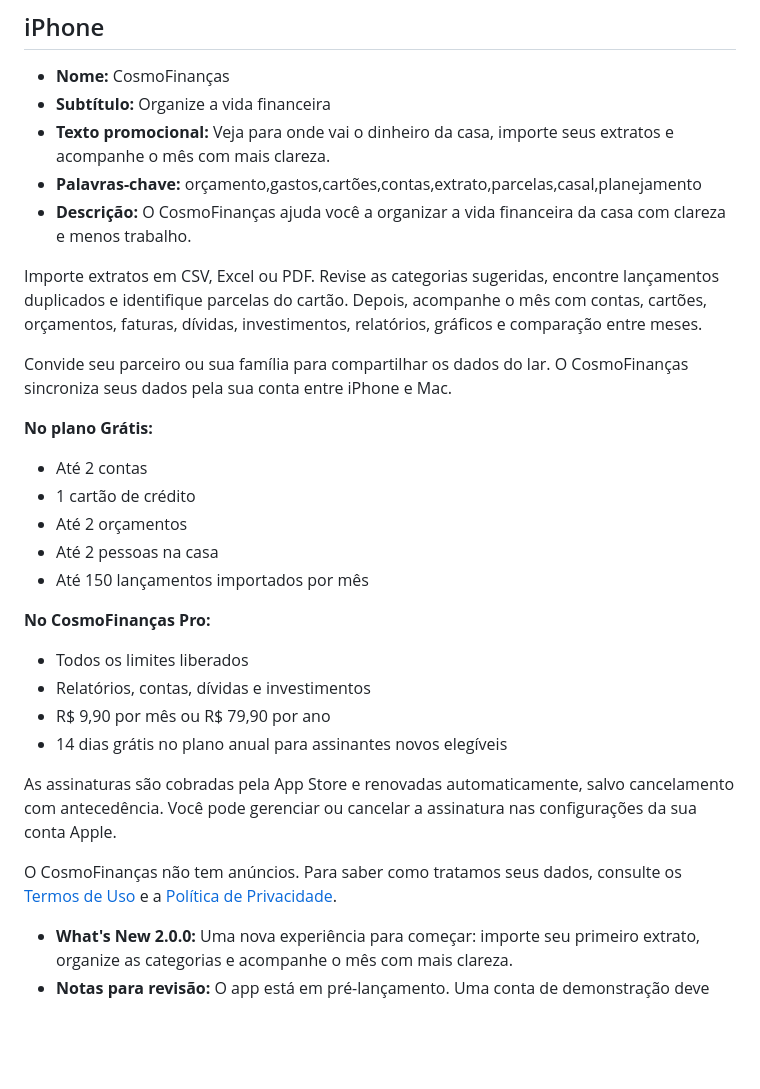
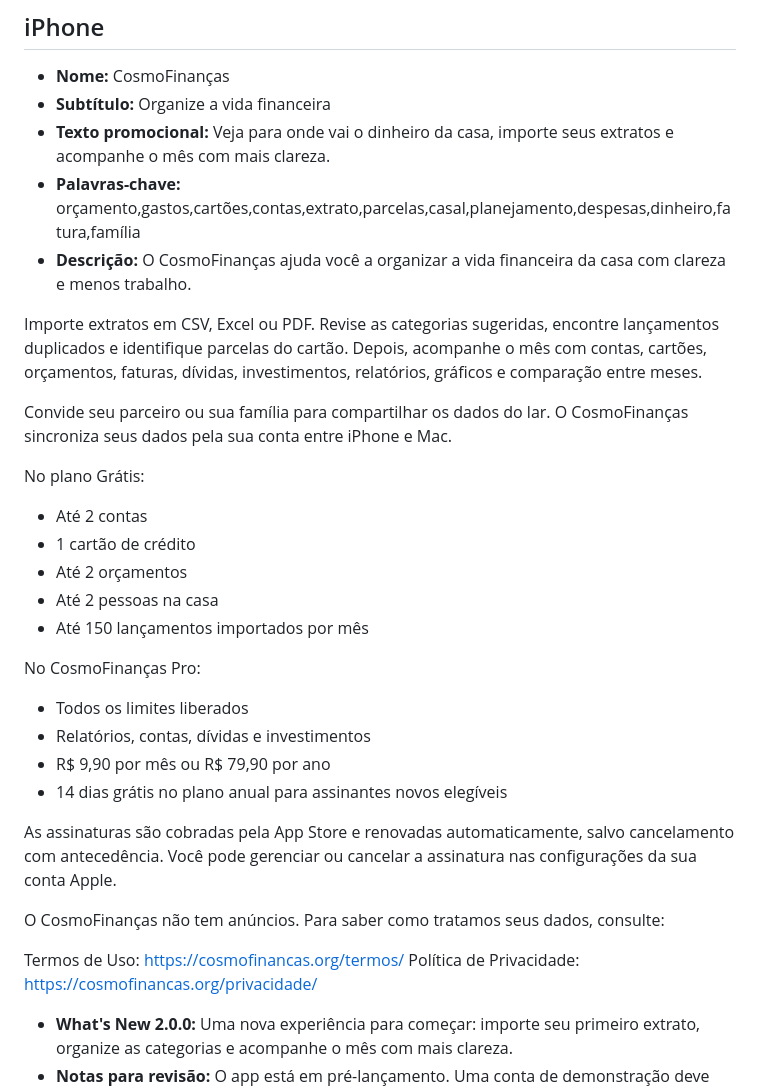
Before and after one commit to maththedev42/cosmofinancas-site, a Markdown page: .planning/store/listing-pt-BR.md, the part around one of its changes. Drawn GitHub-style; blank space fills up the shorter version.

```diff
--- a/.planning/store/listing-pt-BR.md
+++ b/.planning/store/listing-pt-BR.md
@@ -5,14 +5,14 @@
 - **Nome:** CosmoFinanças
 - **Subtítulo:** Organize a vida financeira
 - **Texto promocional:** Veja para onde vai o dinheiro da casa, importe seus extratos e acompanhe o mês com mais clareza.
-- **Palavras-chave:** orçamento,gastos,cartões,contas,extrato,parcelas,casal,planejamento
+- **Palavras-chave:** orçamento,gastos,cartões,contas,extrato,parcelas,casal,planejamento,despesas,dinheiro,fatura,família
 - **Descrição:** O CosmoFinanças ajuda você a organizar a vida financeira da casa com clareza e menos trabalho.
 
 Importe extratos em CSV, Excel ou PDF. Revise as categorias sugeridas, encontre lançamentos duplicados e identifique parcelas do cartão. Depois, acompanhe o mês com contas, cartões, orçamentos, faturas, dívidas, investimentos, relatórios, gráficos e comparação entre meses.
 
 Convide seu parceiro ou sua família para compartilhar os dados do lar. O CosmoFinanças sincroniza seus dados pela sua conta entre iPhone e Mac.
 
-**No plano Grátis:**
+No plano Grátis:
 
 - Até 2 contas
 - 1 cartão de crédito
@@ -20,7 +20,7 @@ Convide seu parceiro ou sua família para compartilhar os dados do lar. O CosmoF
 - Até 2 pessoas na casa
 - Até 150 lançamentos importados por mês
 
-**No CosmoFinanças Pro:**
+No CosmoFinanças Pro:
 
 - Todos os limites liberados
 - Relatórios, contas, dívidas e investimentos
@@ -29,7 +29,10 @@ Convide seu parceiro ou sua família para compartilhar os dados do lar. O CosmoF
 
 As assinaturas são cobradas pela App Store e renovadas automaticamente, salvo cancelamento com antecedência. Você pode gerenciar ou cancelar a assinatura nas configurações da sua conta Apple.
 
-O CosmoFinanças não tem anúncios. Para saber como tratamos seus dados, consulte os [Termos de Uso](https://cosmofinancas.org/termos/) e a [Política de Privacidade](https://cosmofinancas.org/privacidade/).
+O CosmoFinanças não tem anúncios. Para saber como tratamos seus dados, consulte:
+
+Termos de Uso: https://cosmofinancas.org/termos/
+Política de Privacidade: https://cosmofinancas.org/privacidade/
 
 - **What's New 2.0.0:** Uma nova experiência para começar: importe seu primeiro extrato, organize as categorias e acompanhe o mês com mais clareza.
 - **Notas para revisão:** O app está em pré-lançamento. Uma conta de demonstração deve ser criada pelo proprietário antes da revisão.
```
Also changed, not shown: other parts of .planning/store/listing-pt-BR.md (+46 -8 lines).
